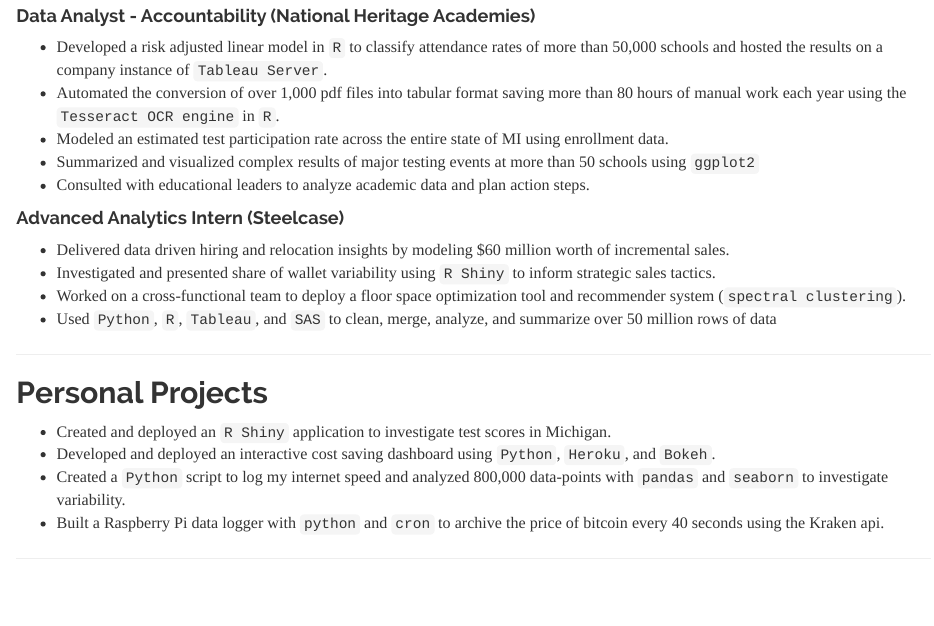
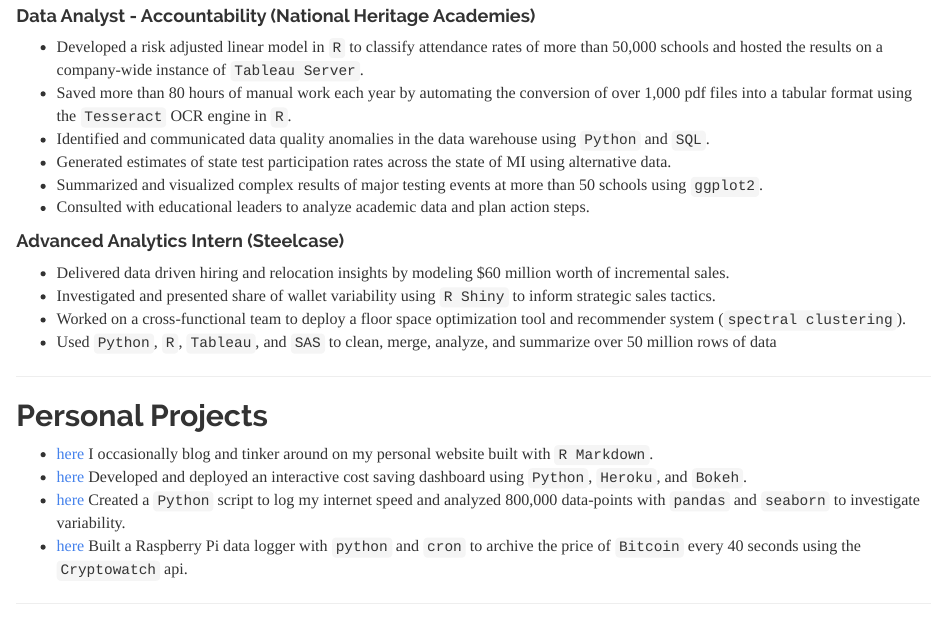
Before and after one commit to ayoskovich/resume, an R Markdown document (ay_resume.Rmd): the page in a window 1100 px wide, from 180 px down. Rendered offline with R 4.5, knitr and Pandoc, with nearby package versions.

Commit message:
Adding links to personal projects

```diff
--- a/ay_resume.Rmd
+++ b/ay_resume.Rmd
@@ -12,10 +12,11 @@
 ## Experience
 
 #### Data Analyst - Accountability (National Heritage Academies)
-- Developed a risk adjusted linear model in `R` to classify attendance rates of more than 50,000 schools and hosted the results on a company instance of `Tableau Server`.
-- Automated the conversion of over 1,000 pdf files into tabular format saving more than 80 hours of manual work each year using the `Tesseract OCR engine` in `R`.
-- Modeled an estimated test participation rate across the entire state of MI using enrollment data.
-- Summarized and visualized complex results of major testing events at more than 50 schools using `ggplot2`
+- Developed a risk adjusted linear model in `R` to classify attendance rates of more than 50,000 schools and hosted the results on a company-wide instance of `Tableau Server`.
+- Saved more than 80 hours of manual work each year by automating the conversion of over 1,000 pdf files into a tabular format using the `Tesseract` OCR engine in `R`.
+- Identified and communicated data quality anomalies in the data warehouse using `Python` and `SQL`.
+- Generated estimates of state test participation rates across the state of MI using alternative data.
+- Summarized and visualized complex results of major testing events at more than 50 schools using `ggplot2`.
 - Consulted with educational leaders to analyze academic data and plan action steps.
 
 
@@ -28,10 +29,10 @@
 ****
 
 ## Personal Projects
-- Created and deployed an `R Shiny` application to investigate test scores in Michigan.
-- Developed and deployed an interactive cost saving dashboard using `Python`, `Heroku`, and `Bokeh`.
-- Created a `Python` script to log my internet speed and analyzed 800,000 data-points with `pandas` and `seaborn` to investigate variability.
-- Built a Raspberry Pi data logger with `python` and `cron` to archive the price of bitcoin every 40 seconds using the Kraken api.
+- [here](https://anthonyyoskovich.com/) I occasionally blog and tinker around on my personal website built with `R Markdown`.
+- [here](https://amisaving.herokuapp.com/myapp) Developed and deployed an interactive cost saving dashboard using `Python`, `Heroku`, and `Bokeh`.
+- [here](https://anthonyyoskovich.com/project/internet-traffic/) Created a `Python` script to log my internet speed and analyzed 800,000 data-points with `pandas` and `seaborn` to investigate variability.
+- [here](https://www.youtube.com/watch?v=KQN2H1IuiuM&t=2s) Built a Raspberry Pi data logger with `python` and `cron` to archive the price of `Bitcoin` every 40 seconds using the `Cryptowatch` api.
 
 ****
 
```
